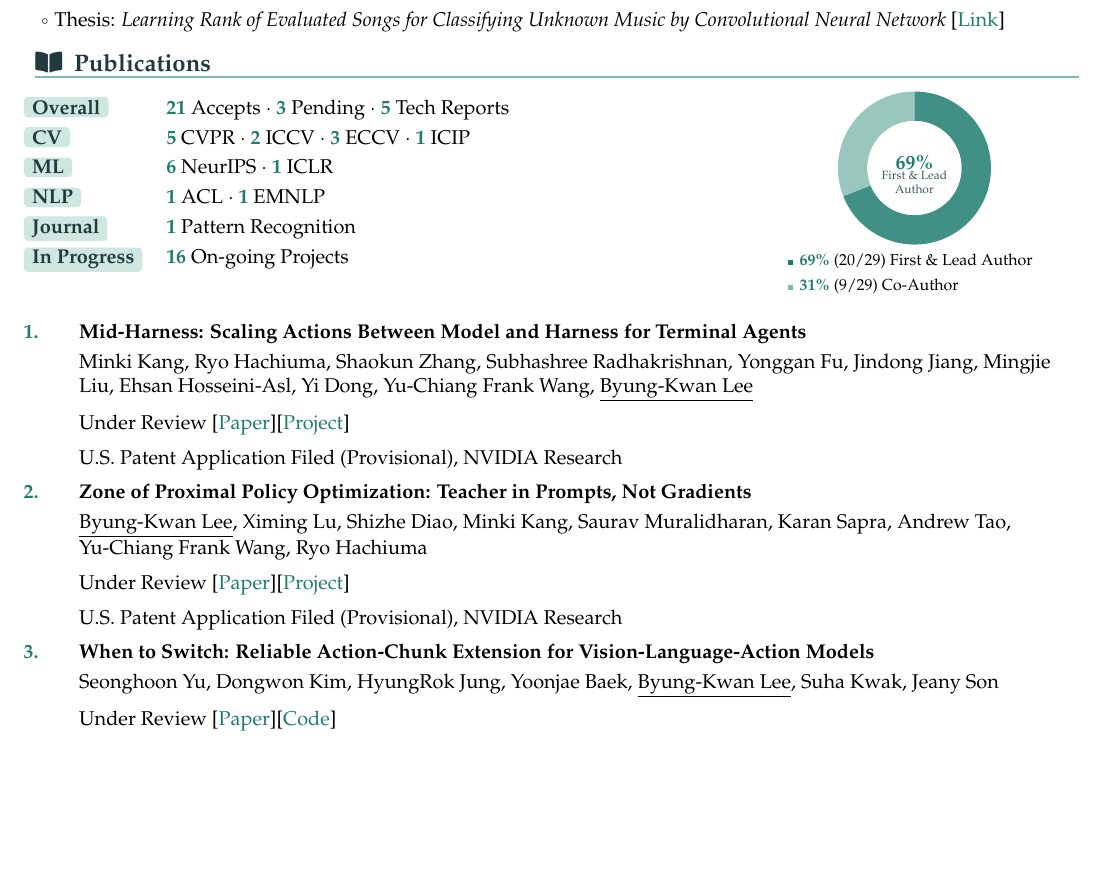
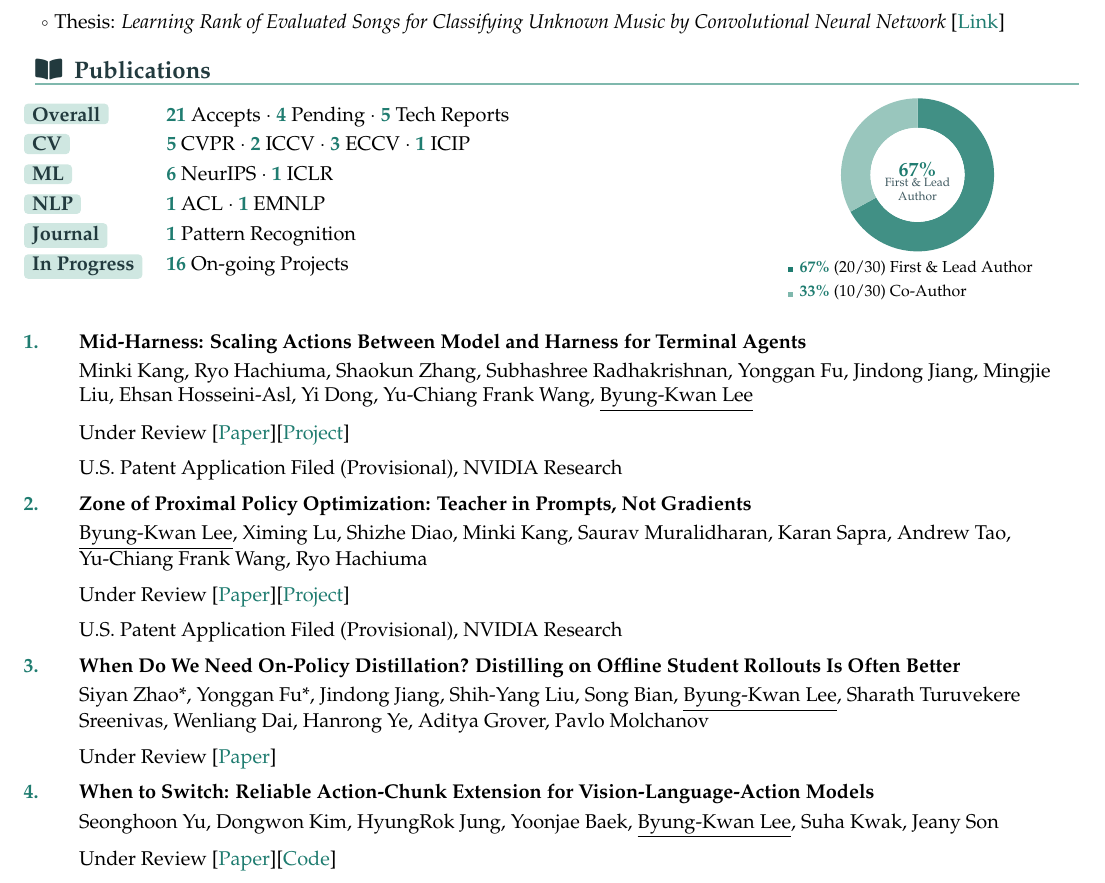
Before and after one commit to ByungKwanLee/ByungKwanLee-CV, a LaTeX document (main.tex): part of page 2 of 5, cut so that both start at the same text, the shorter picture padded with empty space. Compiled offline with pdfLaTeX.

Commit message:
Add Semi-OPD paper (When Do We Need On-Policy Distillation?)
Placed between ZPPO and When to Switch; Pending 3->4, 30 papers, author split 67%/33%.

```diff
--- a/main.tex
+++ b/main.tex
@@ -384,7 +384,7 @@
 \begin{minipage}[t]{0.66\textwidth}
 \vspace{0pt}
 \begin{tabular}{@{}l@{\hspace{1.2em}}l@{}}
-\labelhl{Overall} & {\color{accentDark}\textbf{21}} Accepts~$\cdot$~{\color{accentDark}\textbf{3}} Pending~$\cdot$~{\color{accentDark}\textbf{5}} Tech Reports \\
+\labelhl{Overall} & {\color{accentDark}\textbf{21}} Accepts~$\cdot$~{\color{accentDark}\textbf{4}} Pending~$\cdot$~{\color{accentDark}\textbf{5}} Tech Reports \\
 \labelhl{CV} & {\color{accentDark}\textbf{5}} CVPR~$\cdot$~{\color{accentDark}\textbf{2}} ICCV~$\cdot$~{\color{accentDark}\textbf{3}} ECCV~$\cdot$~{\color{accentDark}\textbf{1}} ICIP \\
 \labelhl{ML} & {\color{accentDark}\textbf{6}} NeurIPS~$\cdot$~{\color{accentDark}\textbf{1}} ICLR \\
 \labelhl{NLP} & {\color{accentDark}\textbf{1}} ACL~$\cdot$~{\color{accentDark}\textbf{1}} EMNLP \\
@@ -398,7 +398,7 @@
 \begin{tikzpicture}
   \def\outerR{1.35}
   \def\innerR{0.83}
-  \pgfmathsetmacro{\majorSweep}{69*3.6}
+  \pgfmathsetmacro{\majorSweep}{67*3.6}
   \pgfmathsetmacro{\majorEnd}{90-\majorSweep}
 
   \fill[accentDark!85] (0,0) -- (90:\outerR)
@@ -412,14 +412,14 @@
     arc[start angle=-270, end angle=\majorEnd, radius=\innerR] -- cycle;
 
   \fill[white] (0,0) circle (\innerR);
-  \node[font=\bfseries\small\color{accentDark}] at (0,0.10) {69\%};
+  \node[font=\bfseries\small\color{accentDark}] at (0,0.10) {67\%};
   \node[font=\tiny\color{mutedGray}, align=center] at (0,-0.26) {First \& Lead\\Author};
 \end{tikzpicture}
 \\[-0.1mm]
 {\scriptsize
 \begin{tabular}{@{}l@{}}
-\textcolor{accentDark}{\rule{0.72ex}{0.72ex}}\hspace{0.42em}{\color{accentDark}\textbf{69\%}}~(20/29) First \& Lead Author\\
-\textcolor{accentColor}{\rule{0.72ex}{0.72ex}}\hspace{0.42em}{\color{accentDark}\textbf{31\%}}~(9/29) Co-Author
+\textcolor{accentDark}{\rule{0.72ex}{0.72ex}}\hspace{0.42em}{\color{accentDark}\textbf{67\%}}~(20/30) First \& Lead Author\\
+\textcolor{accentColor}{\rule{0.72ex}{0.72ex}}\hspace{0.42em}{\color{accentDark}\textbf{33\%}}~(10/30) Co-Author
 \end{tabular}
 }
 \end{minipage}
@@ -438,6 +438,10 @@
 \\\vspace{1mm}\underline{Byung-Kwan Lee}, Ximing Lu, Shizhe Diao, Minki Kang, Saurav Muralidharan, Karan Sapra, Andrew Tao, Yu-Chiang Frank Wang, Ryo Hachiuma
 \\\vspace{2mm}Under Review [\href{https://arxiv.org/abs/2606.18216}{Paper}][\href{https://byungkwanlee.github.io/ZPPO-page/}{Project}]
 \\\vspace{2mm}U.S. Patent Application Filed (Provisional), NVIDIA Research
+
+\item \textbf{When Do We Need On-Policy Distillation? Distilling on Offline Student Rollouts Is Often Better}
+\\\vspace{1mm}Siyan Zhao*, Yonggan Fu*, Jindong Jiang, Shih-Yang Liu, Song Bian, \underline{Byung-Kwan Lee}, Sharath Turuvekere Sreenivas, Wenliang Dai, Hanrong Ye, Aditya Grover, Pavlo Molchanov
+\\\vspace{2mm}Under Review [\href{https://arxiv.org/abs/2610.11291}{Paper}]
 
 \item \textbf{When to Switch: Reliable Action-Chunk Extension for Vision-Language-Action Models}
 \\\vspace{1mm}Seonghoon Yu, Dongwon Kim, HyungRok Jung, Yoonjae Baek, \underline{Byung-Kwan Lee}, Suha Kwak, Jeany Son
```
Also changed, not shown: docs/assets/papers/semiopd.jpg (added), 1 other file.
